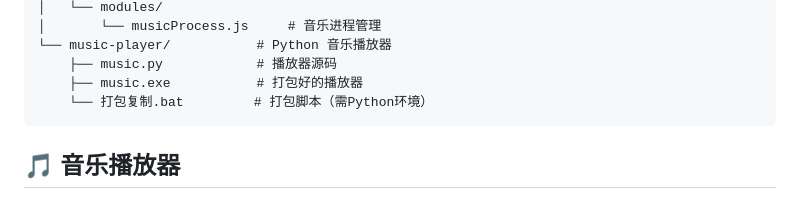
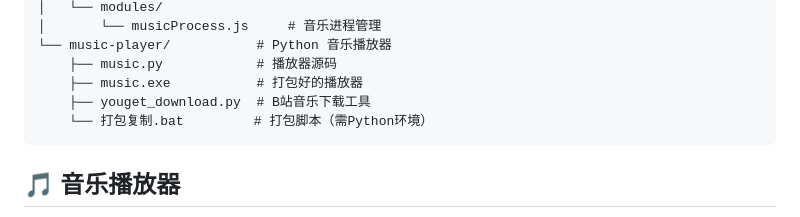
Before and after one commit to liaowenqi123/electron_pomodoro, a Markdown page: README.md, the part around the change. Rendered like a GitHub page.

Commit message:
docs: 在项目结构中添加youget_download.py

````diff
--- a/README.md
+++ b/README.md
@@ -190,6 +190,7 @@ electron_pomodoro/
 └── music-player/           # Python 音乐播放器
     ├── music.py            # 播放器源码
     ├── music.exe           # 打包好的播放器
+    ├── youget_download.py  # B站音乐下载工具
     └── 打包复制.bat         # 打包脚本（需Python环境）
 ```
 
````
